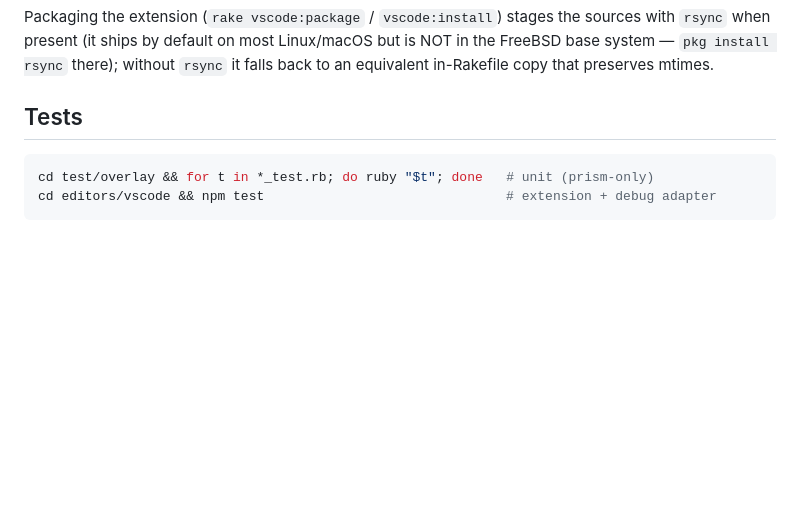
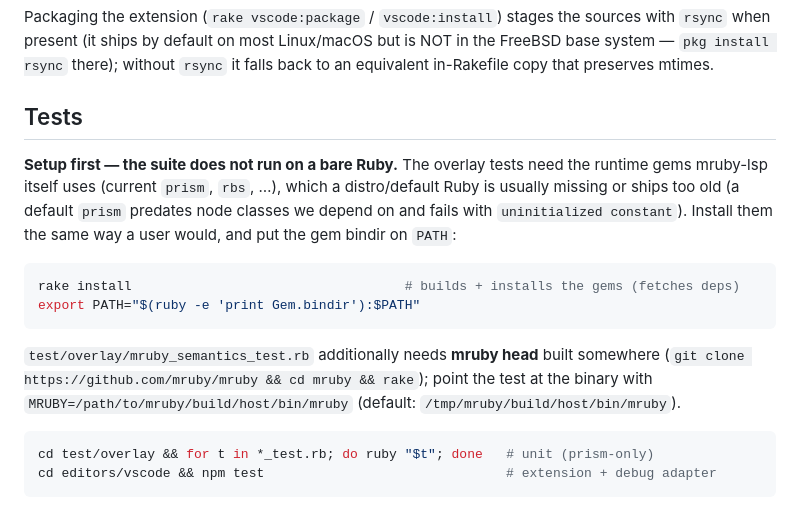
Before and after one commit to Asmod4n/mruby-lsp, a Markdown page: CONTRIBUTING.md, the part around the change. GitHub-like rendering; blank space fills up the shorter version.

Commit message:
CONTRIBUTING: document the test-suite prerequisites
The overlay tests do not run on a bare distro Ruby: the default prism gem
predates node classes the server depends on and fails with
'uninitialized constant Prism::ItLocalVariableReadNode'. Document the
actual procedure — rake install first, gem bindir on PATH — and the
mruby-head build (plus the MRUBY env var) that mruby_semantics_test.rb
needs. This keeps getting rediscovered the hard way; now it's written
down where the test instructions live.

````diff
--- a/CONTRIBUTING.md
+++ b/CONTRIBUTING.md
@@ -69,6 +69,22 @@ falls back to an equivalent in-Rakefile copy that preserves mtimes.
 
 ## Tests
 
+**Setup first — the suite does not run on a bare Ruby.** The overlay tests need
+the runtime gems mruby-lsp itself uses (current `prism`, `rbs`, …), which a
+distro/default Ruby is usually missing or ships too old (a default `prism`
+predates node classes we depend on and fails with `uninitialized constant`).
+Install them the same way a user would, and put the gem bindir on `PATH`:
+
+```bash
+rake install                                   # builds + installs the gems (fetches deps)
+export PATH="$(ruby -e 'print Gem.bindir'):$PATH"
+```
+
+`test/overlay/mruby_semantics_test.rb` additionally needs **mruby head** built
+somewhere (`git clone https://github.com/mruby/mruby && cd mruby && rake`);
+point the test at the binary with `MRUBY=/path/to/mruby/build/host/bin/mruby`
+(default: `/tmp/mruby/build/host/bin/mruby`).
+
 ```bash
 cd test/overlay && for t in *_test.rb; do ruby "$t"; done   # unit (prism-only)
 cd editors/vscode && npm test                               # extension + debug adapter
````
